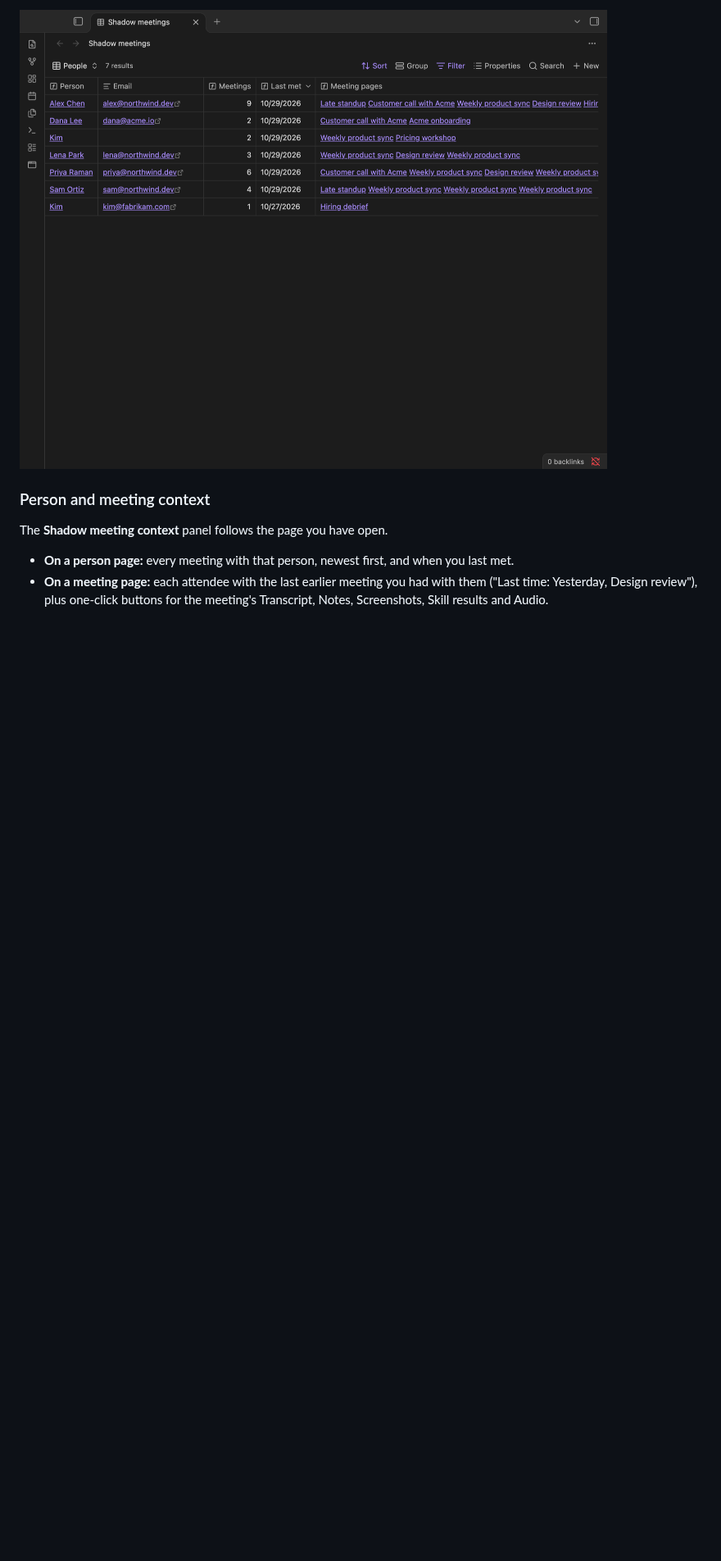
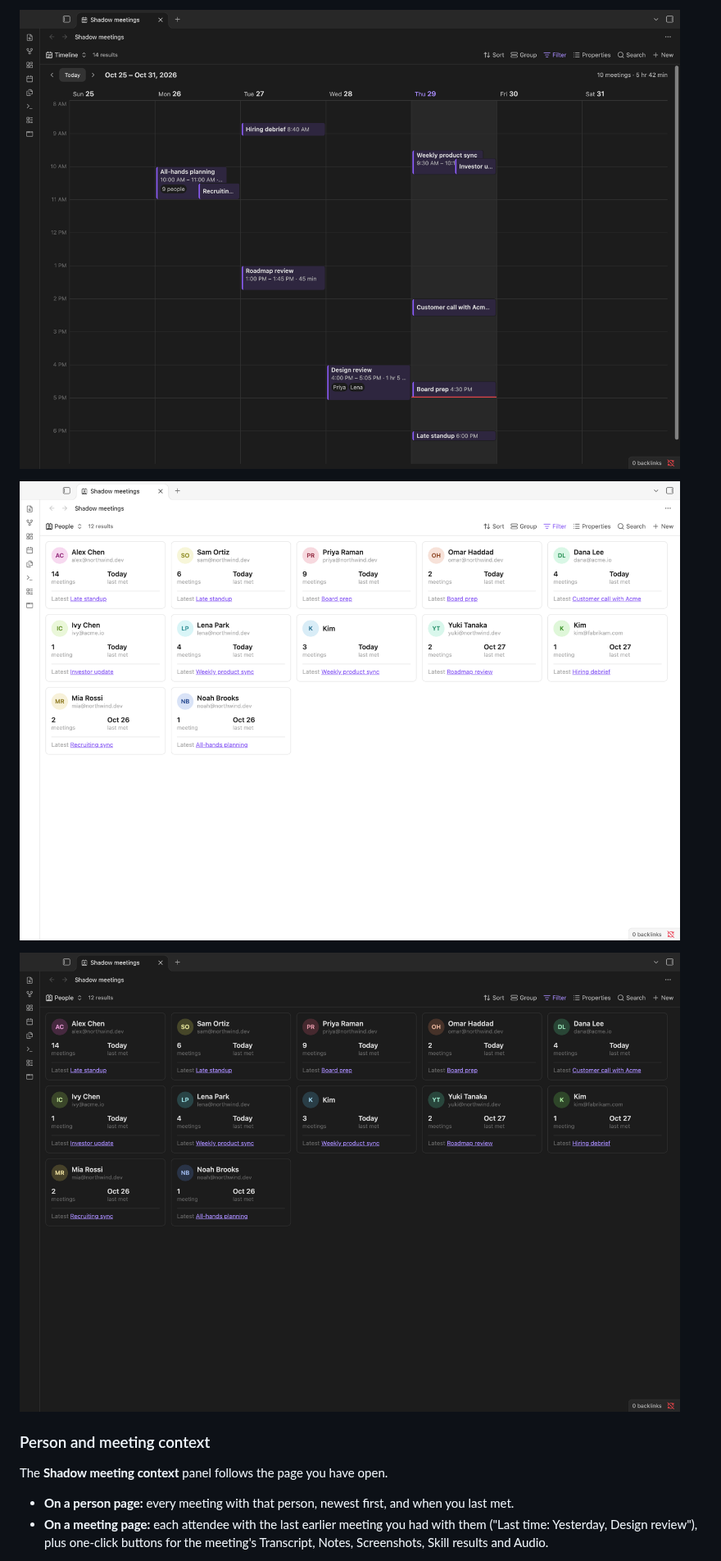
Before and after one commit to Taper-Labs/shadow-obsidian-plugin, a Markdown page: README.md, the part around one of its changes. Shown at 82% size. GitHub-like rendering; pictures changed too: docs/feature1-people.png (deleted), docs/people-dark.png (added), docs/people-light.png (added); blank space fills up the shorter version.

```diff
--- a/README.md
+++ b/README.md
@@ -20,5 +19,9 @@ The views use only what Shadow writes: the `type`, `date`, `startedAt` and `ende
 
-![People view in Bases](docs/feature1-people.png)
+![Timeline view, dark theme](docs/timeline-dark.png)
+
+![People view, light theme](docs/people-light.png)
+
+![People view, dark theme](docs/people-dark.png)
 
 ### Person and meeting context
 
```
Also changed, not shown: other parts of README.md (+10 -11 lines), SUBMISSION.md (+7 -6 lines), docs/feature1-bases.png (deleted), docs/timeline-light.png (added), 12 other files.
